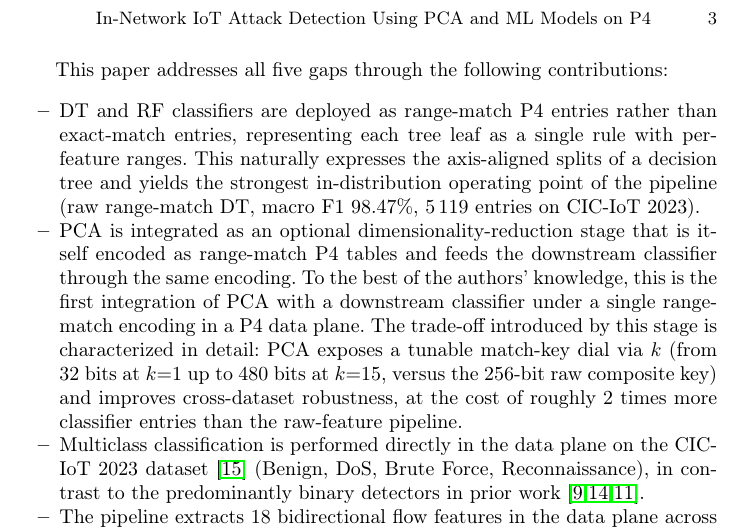
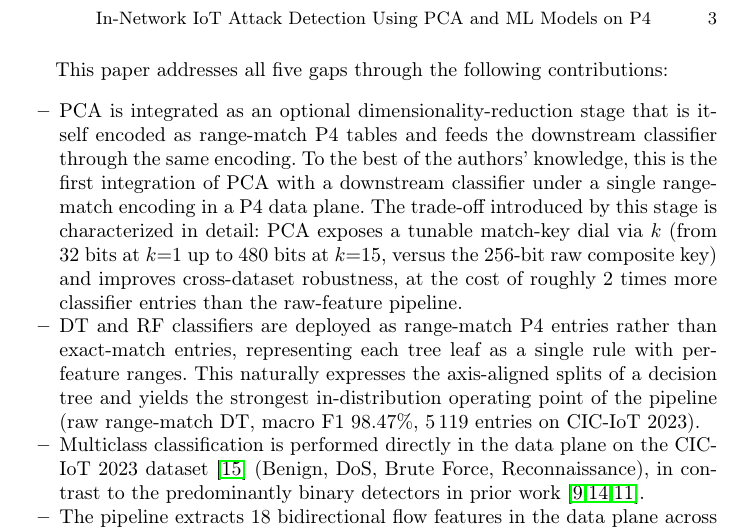
Before and after one commit to vafekt/p4sec, a LaTeX thesis (In_Network_Intrusion_Detection_Using_Principal_Component_Analysis_and_Machine_Learning_Models_on_P4_Programmable_Data_Planes/main.tex): part of page 3 of 17, cut so that both start at the same text. Compiled offline with pdfLaTeX.

Commit message:
docs: move PCA-classifier integration to the first listed contribution, matching the abstract's headline claim

```diff
--- a/In_Network_Intrusion_Detection_Using_Principal_Component_Analysis_and_Machine_Learning_Models_on_P4_Programmable_Data_Planes/main.tex
+++ b/In_Network_Intrusion_Detection_Using_Principal_Component_Analysis_and_Machine_Learning_Models_on_P4_Programmable_Data_Planes/main.tex
@@ -63,8 +63,8 @@ Despite this progress, the existing body of work reveals five persistent gaps. \
 This paper addresses all five gaps through the following contributions:
 
 \begin{itemize}
+    \item PCA is integrated as an optional dimensionality-reduction stage that is itself encoded as range-match P4 tables and feeds the downstream classifier through the same encoding. To the best of the authors' knowledge, this is the first integration of PCA with a downstream classifier under a single range-match encoding in a P4 data plane. The trade-off introduced by this stage is characterized in detail: PCA exposes a tunable match-key dial via $k$ (from $32$ bits at $k{=}1$ up to $480$ bits at $k{=}15$, versus the $256$-bit raw composite key) and improves cross-dataset robustness, at the cost of roughly $2$ times more classifier entries than the raw-feature pipeline.
     \item DT and RF classifiers are deployed as range-match P4 entries rather than exact-match entries, representing each tree leaf as a single rule with per-feature ranges. This naturally expresses the axis-aligned splits of a decision tree and yields the strongest in-distribution operating point of the pipeline (raw range-match DT, macro F1 $98.47\%$, $5\,119$ entries on CIC-IoT 2023).
-    \item PCA is integrated as an optional dimensionality-reduction stage that is itself encoded as range-match P4 tables and feeds the downstream classifier through the same encoding. To the best of the authors' knowledge, this is the first integration of PCA with a downstream classifier under a single range-match encoding in a P4 data plane. The trade-off introduced by this stage is characterized in detail: PCA exposes a tunable match-key dial via $k$ (from $32$ bits at $k{=}1$ up to $480$ bits at $k{=}15$, versus the $256$-bit raw composite key) and improves cross-dataset robustness, at the cost of roughly $2$ times more classifier entries than the raw-feature pipeline.
     \item Multiclass classification is performed directly in the data plane on the CIC-IoT 2023 dataset~\cite{Neto2023} (Benign, DoS, Brute Force, Reconnaissance), in contrast to the predominantly binary detectors in prior work~\cite{Ilha20213121,Musumeci2022,Lee202523143}.
     \item The pipeline extracts $18$ bidirectional flow features in the data plane across six categories (protocol, ports, timing, volume, TCP flags, TCP window), substantially richer than the unidirectional or packet-level features used by prior in-network approaches~\cite{Nguyen2024,Akem2024,Zang20249244}.
     \item An automated end-to-end pipeline is provided that covers feature extraction, model training, optional PCA projection, table-entry generation, and P4 code synthesis, deployed and evaluated on a Raspberry Pi~4, including a \emph{cross-dataset} transfer (from CIC-IoT 2023 to Mu-IoT) to quantify how each encoding generalizes beyond its training distribution.
```
